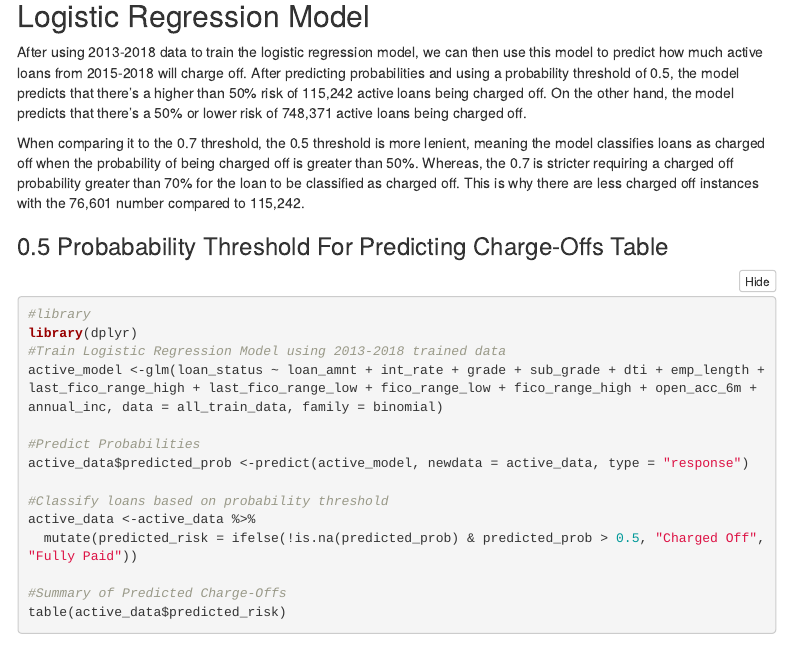
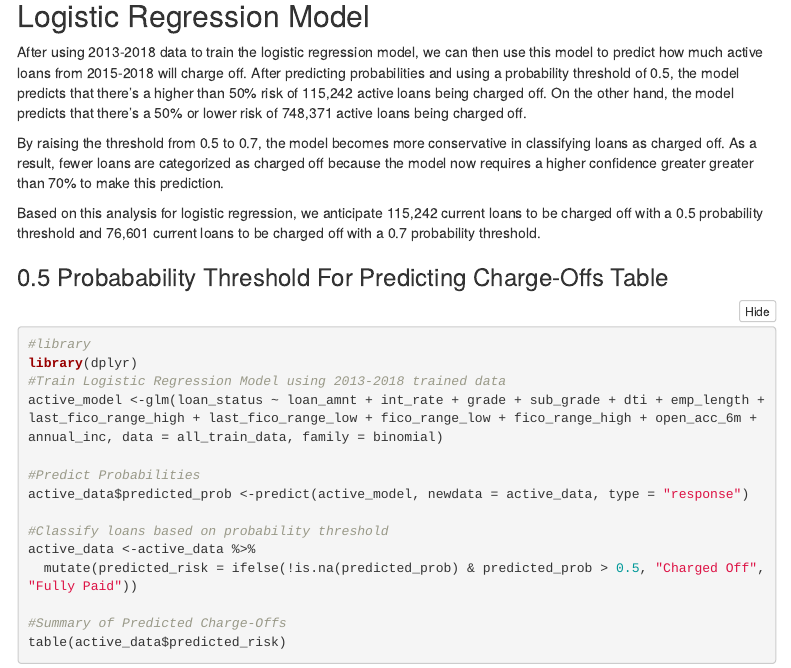
Before and after one commit to aash1999/all-lending-club-loan-data, an R Markdown document (project_2_mel/Project_2_Mel.Rmd): the page in a window 1100 px wide, from 6730 px down. The pictures show the output file project_2_mel/Project_2_Mel.html that the author committed with the source, opened offline; menus at the side of the page are left out.

Commit message:
Add files via upload

```diff
--- a/project_2_mel/Project_2_Mel.Rmd
+++ b/project_2_mel/Project_2_Mel.Rmd
@@ -202,7 +202,10 @@ plot(roc_curve_2)
 
 After using 2013-2018 data to train the logistic regression model, we can then use this model to predict how much active loans from 2015-2018 will charge off. After predicting probabilities and using a probability threshold of 0.5, the model predicts that there's a higher than 50% risk of 115,242 active loans being charged off. On the other hand, the model predicts that there's a 50% or lower risk of 748,371 active loans being charged off.
 
-When comparing it to the 0.7 threshold, the 0.5 threshold is more lenient, meaning the model classifies loans as charged off when the probability of being charged off is greater than 50%. Whereas, the 0.7 is stricter requiring a charged off probability greater than 70% for the loan to be classified as charged off. This is why there are less charged off instances with the 76,601 number compared to 115,242.
+By raising the threshold from 0.5 to 0.7, the model becomes more conservative in classifying loans as charged off. As a result, fewer loans are categorized as charged off because the model now requires a higher confidence greater greater than 70% to make this prediction.
+
+Based on this analysis for logistic regression, we anticipate 115,242 current loans to be charged off with a 0.5 probability threshold and 76,601 current loans to be charged off with a 0.7 probability threshold.
+
 
 ### 0.5 Probabability Threshold For Predicting Charge-Offs Table
 
```
Also changed, not shown: project_2_mel/Project_2_Mel.html.
